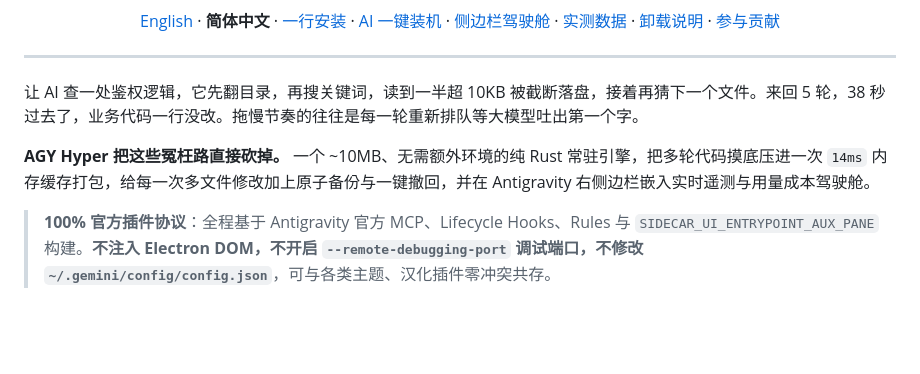
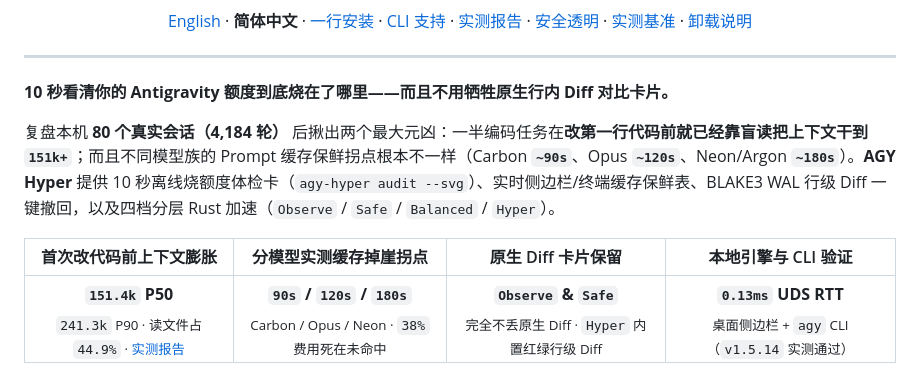
Before and after one commit to BobbyCats/agy-hyper, a Markdown page: README.zh-CN.md, the part around one of its changes. GitHub-like rendering; blank space fills up the shorter version.

Commit message:
docs: refresh README facade with BobbyCat editorial visuals, analysis report, and agy CLI auto-enable

```diff
--- a/README.zh-CN.md
+++ b/README.zh-CN.md
@@ -16,14 +16,16 @@
 [![Follow on X](https://img.shields.io/badge/X-@BobbyCat2025-000000.svg?style=flat-square&logo=x&logoColor=white)](https://x.com/BobbyCat2025)
 
-[English](./README.md) · **简体中文** · [一行安装](#一行安装装完即用) · [AI 一键装机](#ai-一键安装与体检) · [侧边栏驾驶舱](#agy-hyper-deckantigravity-原生侧边栏驾驶舱) · [实测数据](#可复现实测数据) · [卸载说明](#卸载与保留说明) · [参与贡献](./CONTRIBUTING.md)
+[English](./README.md) · **简体中文** · [一行安装](#一行安装装完即用) · [CLI 支持](#antigravity-cliagy完整支持) · [实测报告](./docs/ANALYSIS_REPORT.md) · [安全透明](#安全与透明说明) · [实测基准](#可复现实测数据) · [卸载说明](#卸载与保留说明)
 
 </div>
 
 ---
 
-让 AI 查一处鉴权逻辑，它先翻目录，再搜关键词，读到一半超 10KB 被截断落盘，接着再猜下一个文件。来回 5 轮，38 秒过去了，业务代码一行没改。拖慢节奏的往往是每一轮重新排队等大模型吐出第一个字。
+**10 秒看清你的 Antigravity 额度到底烧在了哪里——而且不用牺牲原生行内 Diff 对比卡片。**
 
-**AGY Hyper 把这些冤枉路直接砍掉。** 一个 ~10MB、无需额外环境的纯 Rust 常驻引擎，把多轮代码摸底压进一次 `14ms` 内存缓存打包，给每一次多文件修改加上原子备份与一键撤回，并在 Antigravity 右侧边栏嵌入实时遥测与用量成本驾驶舱。
+复盘本机 **80 个真实会话（4,184 轮）** 后揪出两个最大元凶：一半编码任务在**改第一行代码前就已经靠盲读把上下文干到 `151k+`**；而且不同模型族的 Prompt 缓存保鲜拐点根本不一样（Carbon **`~90s`**、Opus **`~120s`**、Neon/Argon **`~180s`**）。**AGY Hyper** 提供 10 秒离线烧额度体检卡（`agy-hyper audit --svg`）、实时侧边栏/终端缓存保鲜表、BLAKE3 WAL 行级 Diff 一键撤回，以及四档分层 Rust 加速（`Observe` / `Safe` / `Balanced` / `Hyper`）。
 
-> **100% 官方插件协议**：全程基于 Antigravity 官方 MCP、Lifecycle Hooks、Rules 与 `SIDECAR_UI_ENTRYPOINT_AUX_PANE` 构建。**不注入 Electron DOM，不开启 `--remote-debugging-port` 调试端口，不修改 `~/.gemini/config/config.json`**，可与各类主题、汉化插件零冲突共存。
+| 首次改代码前上下文膨胀 | 分模型实测缓存掉崖拐点 | 原生 Diff 卡片保留 | 本地引擎与 CLI 验证 |
+| :---: | :---: | :---: | :---: |
+| **`151.4k` P50**<br><sub>`241.3k` P90 · 读文件占 `44.9%` · [实测报告](./docs/ANALYSIS_REPORT.md)</sub> | **`90s` / `120s` / `180s`**<br><sub>Carbon / Opus / Neon · `38%` 费用死在未命中</sub> | **`Observe` & `Safe`**<br><sub>完全不丢原生 Diff · `Hyper` 内置红绿行级 Diff</sub> | **`0.13ms` UDS RTT**<br><sub>桌面侧边栏 + `agy` CLI（`v1.5.14` 实测通过）</sub> |
 
```
Also changed, not shown: other parts of README.zh-CN.md (+48 -35 lines), README.md (+55 -40 lines), docs/ANALYSIS_REPORT.md (added, +69 -0 lines), plugin/rules/AGENTS.md (+6 -7 lines), assets/ui-showcase.png (added), 3 other files.
